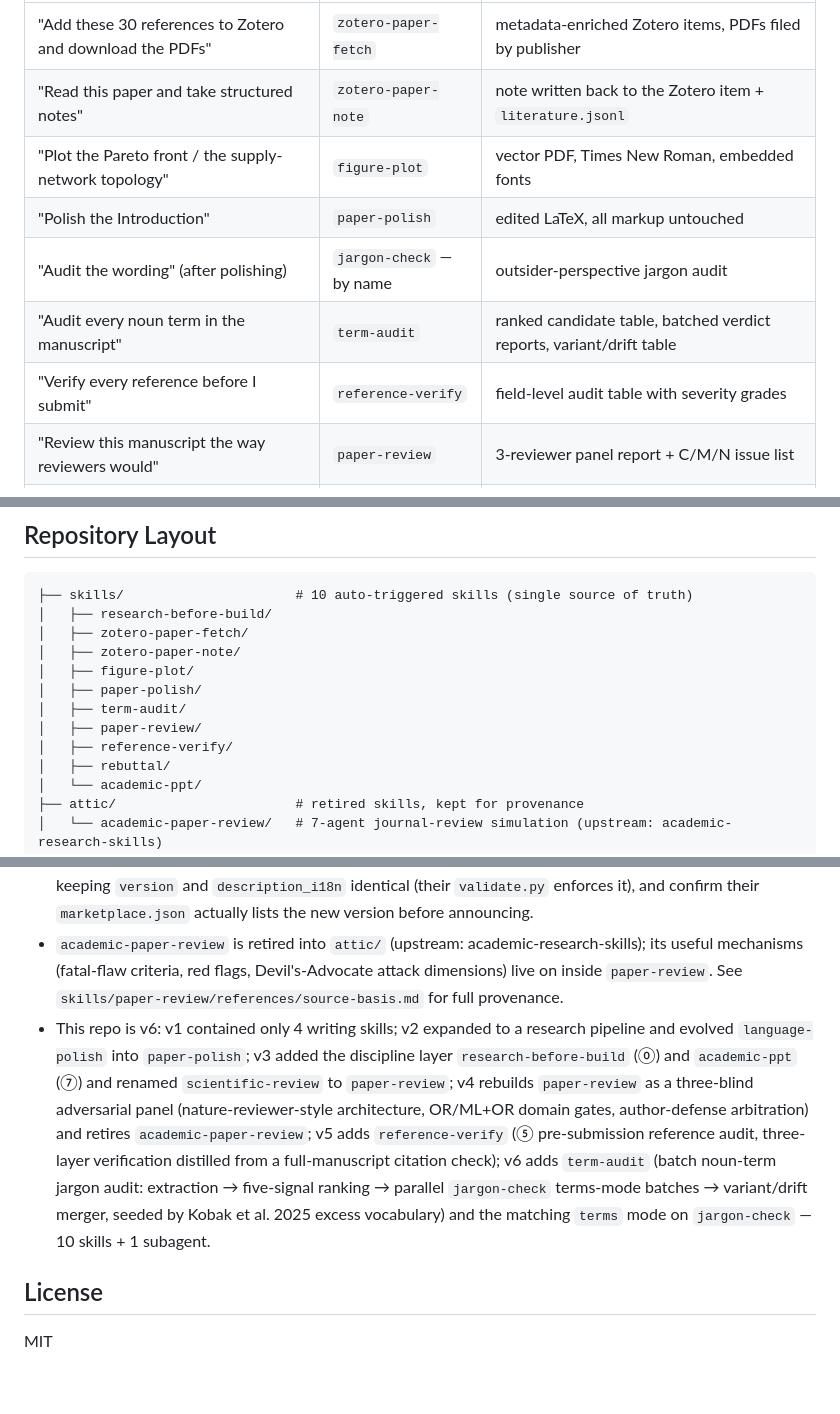
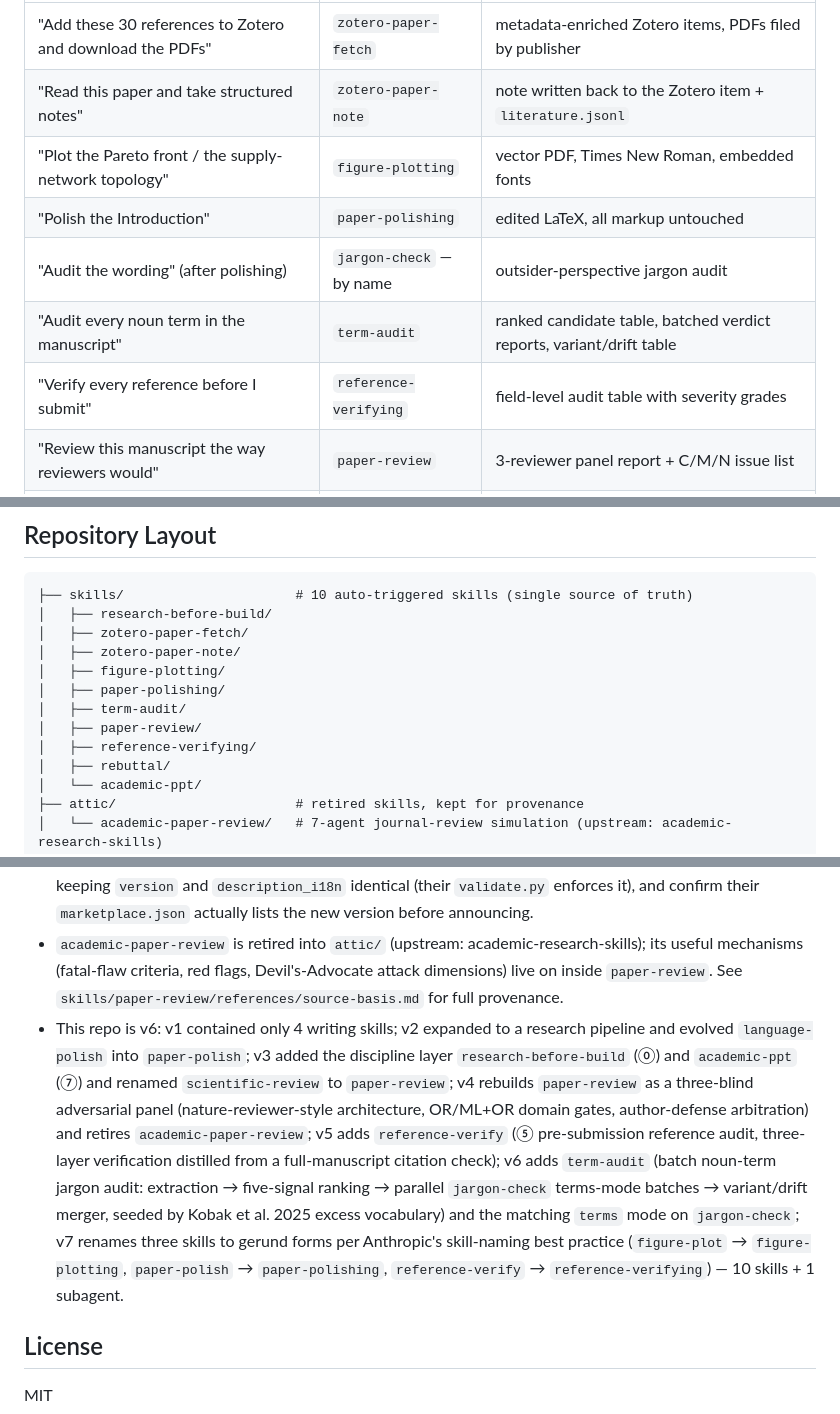
Before and after one commit to pengkangzhen/scientific-research-plugin, a Markdown page: README.md, 3 parts joined by grey strips. Drawn GitHub-style; blank space fills up the shorter version.

```diff
--- a/README.md
+++ b/README.md
@@ -56,11 +56,11 @@ Skills auto-trigger from their descriptions — no slash commands to memorize. T
 |---|---|---|
 | "Add these 30 references to Zotero and download the PDFs" | `zotero-paper-fetch` | metadata-enriched Zotero items, PDFs filed by publisher |
 | "Read this paper and take structured notes" | `zotero-paper-note` | note written back to the Zotero item + `literature.jsonl` |
-| "Plot the Pareto front / the supply-network topology" | `figure-plot` | vector PDF, Times New Roman, embedded fonts |
-| "Polish the Introduction" | `paper-polish` | edited LaTeX, all markup untouched |
+| "Plot the Pareto front / the supply-network topology" | `figure-plotting` | vector PDF, Times New Roman, embedded fonts |
+| "Polish the Introduction" | `paper-polishing` | edited LaTeX, all markup untouched |
 | "Audit the wording" (after polishing) | `jargon-check` — by name | outsider-perspective jargon audit |
 | "Audit every noun term in the manuscript" | `term-audit` | ranked candidate table, batched verdict reports, variant/drift table |
-| "Verify every reference before I submit" | `reference-verify` | field-level audit table with severity grades |
+| "Verify every reference before I submit" | `reference-verifying` | field-level audit table with severity grades |
 | "Review this manuscript the way reviewers would" | `paper-review` | 3-reviewer panel report + C/M/N issue list |
 | "Draft point-by-point responses to the reviews" | `rebuttal` | `\changed{}` markup, compiled PDF, updated letter |
 | "Turn this paper into a 15-minute talk" | `academic-ppt` | Beamer deck, timed script, speaker notes |
@@ -145,11 +145,11 @@ Not covered: iFlow CLI (project-scoped `.iflow/` layout with its own skill marke
 │   ├── research-before-build/
 │   ├── zotero-paper-fetch/
 │   ├── zotero-paper-note/
-│   ├── figure-plot/
-│   ├── paper-polish/
+│   ├── figure-plotting/
+│   ├── paper-polishing/
 │   ├── term-audit/
 │   ├── paper-review/
-│   ├── reference-verify/
+│   ├── reference-verifying/
 │   ├── rebuttal/
 │   └── academic-ppt/
 ├── attic/                       # retired skills, kept for provenance
@@ -171,7 +171,7 @@ Not covered: iFlow CLI (project-scoped `.iflow/` layout with its own skill marke
 - Version bumps touch all three plugin manifests (`.claude-plugin/`, `.zcode-plugin/`, `.codex-plugin/`) and the `.claude-plugin/marketplace.json` entry in lockstep.
 - The official ZCode marketplace channel (zai-org/zcode-plugins, `plugins/scientific-research-plugin/`) is **paused as of 2026-09-24** — no fork syncs or PRs until resumed. If resumed: sync every release via PR, keeping `version` and `description_i18n` identical (their `validate.py` enforces it), and confirm their `marketplace.json` actually lists the new version before announcing.
 - `academic-paper-review` is retired into `attic/` (upstream: academic-research-skills); its useful mechanisms (fatal-flaw criteria, red flags, Devil's-Advocate attack dimensions) live on inside `paper-review`. See `skills/paper-review/references/source-basis.md` for full provenance.
-- This repo is v6: v1 contained only 4 writing skills; v2 expanded to a research pipeline and evolved `language-polish` into `paper-polish`; v3 added the discipline layer `research-before-build` (⓪) and `academic-ppt` (⑦) and renamed `scientific-review` to `paper-review`; v4 rebuilds `paper-review` as a three-blind adversarial panel (nature-reviewer-style architecture, OR/ML+OR domain gates, author-defense arbitration) and retires `academic-paper-review`; v5 adds `reference-verify` (⑤ pre-submission reference audit, three-layer verification distilled from a full-manuscript citation check); v6 adds `term-audit` (batch noun-term jargon audit: extraction → five-signal ranking → parallel `jargon-check` terms-mode batches → variant/drift merger, seeded by Kobak et al. 2025 excess vocabulary) and the matching `terms` mode on `jargon-check` — 10 skills + 1 subagent.
+- This repo is v6: v1 contained only 4 writing skills; v2 expanded to a research pipeline and evolved `language-polish` into `paper-polish`; v3 added the discipline layer `research-before-build` (⓪) and `academic-ppt` (⑦) and renamed `scientific-review` to `paper-review`; v4 rebuilds `paper-review` as a three-blind adversarial panel (nature-reviewer-style architecture, OR/ML+OR domain gates, author-defense arbitration) and retires `academic-paper-review`; v5 adds `reference-verify` (⑤ pre-submission reference audit, three-layer verification distilled from a full-manuscript citation check); v6 adds `term-audit` (batch noun-term jargon audit: extraction → five-signal ranking → parallel `jargon-check` terms-mode batches → variant/drift merger, seeded by Kobak et al. 2025 excess vocabulary) and the matching `terms` mode on `jargon-check`; v7 renames three skills to gerund forms per Anthropic's skill-naming best practice (`figure-plot` → `figure-plotting`, `paper-polish` → `paper-polishing`, `reference-verify` → `reference-verifying`) — 10 skills + 1 subagent.
 
 ## License
 
```
Also changed, not shown: other parts of README.md (+7 -7 lines), README.zh-CN.md (+14 -14 lines).
